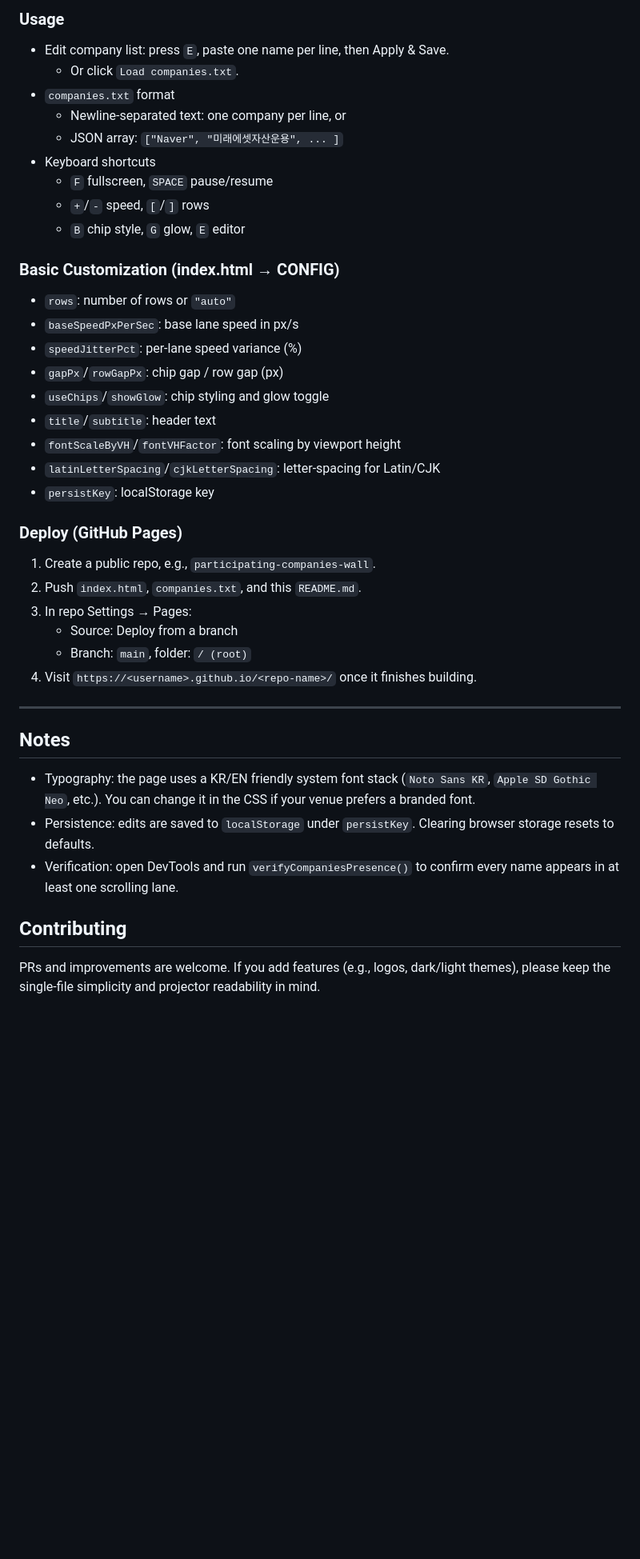
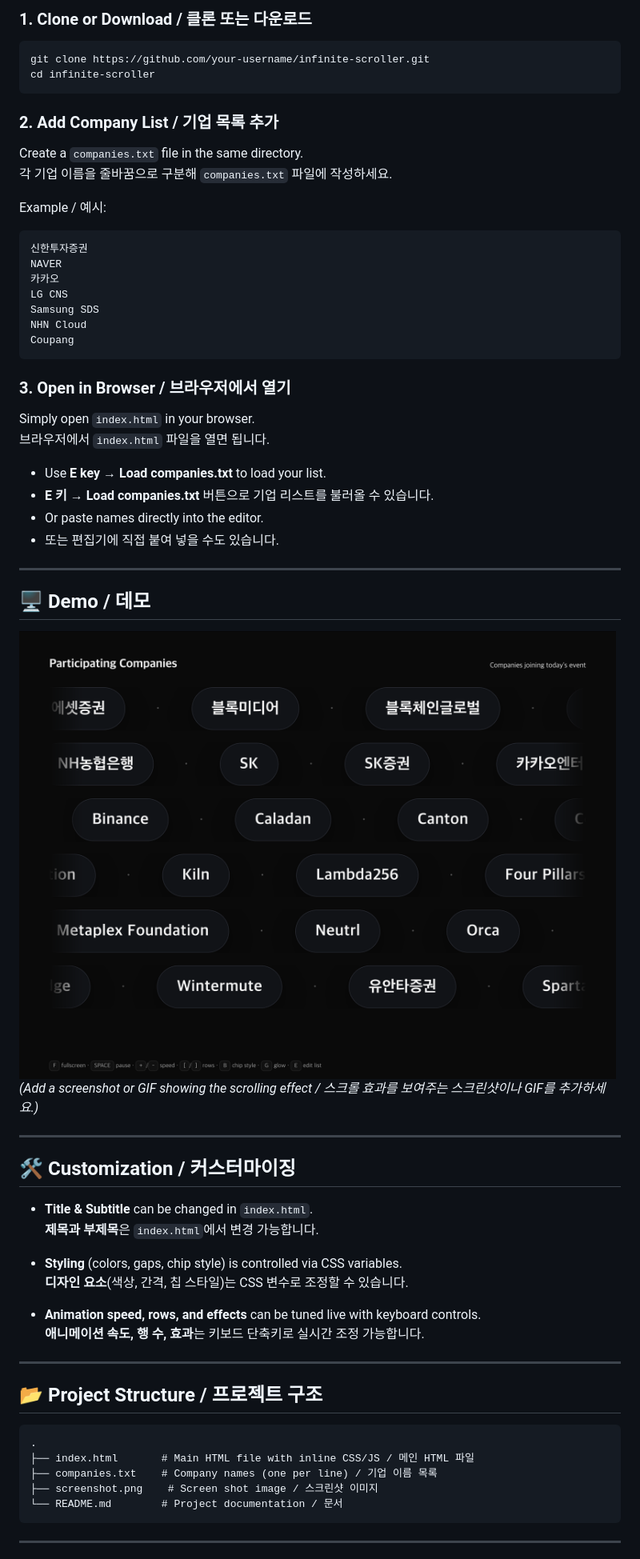
Before and after one commit to CRISPYTYPER/kbw_sideevent_names, a Markdown page: README.md, the part around the change printed below. Shown: that part at 80% size. GitHub-like rendering; pictures changed too: screenshot.png (added); blank space fills up the shorter version.

Commit message:
Update README; add screenshot image

````diff
--- a/README.md
+++ b/README.md
@@ -54,40 +33,69 @@ A single-file HTML page to showcase participating company names in a projector-f
 
-### Usage
-- Edit company list: press `E`, paste one name per line, then Apply & Save.
-  - Or click `Load companies.txt`.
-- `companies.txt` format
-  - Newline-separated text: one company per line, or
-  - JSON array: `["Naver", "미래에셋자산운용", ... ]`
-- Keyboard shortcuts
-  - `F` fullscreen, `SPACE` pause/resume
-  - `+`/`-` speed, `[`/`]` rows
-  - `B` chip style, `G` glow, `E` editor
+### 1. Clone or Download / 클론 또는 다운로드
 
-### Basic Customization (index.html → CONFIG)
-- `rows`: number of rows or `"auto"`
-- `baseSpeedPxPerSec`: base lane speed in px/s
-- `speedJitterPct`: per-lane speed variance (%)
-- `gapPx`/`rowGapPx`: chip gap / row gap (px)
-- `useChips`/`showGlow`: chip styling and glow toggle
-- `title`/`subtitle`: header text
-- `fontScaleByVH`/`fontVHFactor`: font scaling by viewport height
-- `latinLetterSpacing`/`cjkLetterSpacing`: letter-spacing for Latin/CJK
-- `persistKey`: localStorage key
+```bash
+git clone https://github.com/your-username/infinite-scroller.git
+cd infinite-scroller
+```
 
-### Deploy (GitHub Pages)
-1. Create a public repo, e.g., `participating-companies-wall`.
-2. Push `index.html`, `companies.txt`, and this `README.md`.
-3. In repo Settings → Pages:
-   - Source: Deploy from a branch
-   - Branch: `main`, folder: `/ (root)`
-4. Visit `https://<username>.github.io/<repo-name>/` once it finishes building.
+### 2. Add Company List / 기업 목록 추가
+
+Create a `companies.txt` file in the same directory.
+각 기업 이름을 줄바꿈으로 구분해 `companies.txt` 파일에 작성하세요.
+
+Example / 예시:
+
+```
+신한투자증권
+NAVER
+카카오
+LG CNS
+Samsung SDS
+NHN Cloud
+Coupang
+```
+
+### 3. Open in Browser / 브라우저에서 열기
+
+Simply open `index.html` in your browser.
+브라우저에서 `index.html` 파일을 열면 됩니다.
+
+-   Use **E key → Load companies.txt** to load your list.
+-   **E 키 → Load companies.txt** 버튼으로 기업 리스트를 불러올 수 있습니다.
+-   Or paste names directly into the editor.
+-   또는 편집기에 직접 붙여 넣을 수도 있습니다.
 
 ---
 
-## Notes
-- Typography: the page uses a KR/EN friendly system font stack (`Noto Sans KR`, `Apple SD Gothic Neo`, etc.). You can change it in the CSS if your venue prefers a branded font.
-- Persistence: edits are saved to `localStorage` under `persistKey`. Clearing browser storage resets to defaults.
-- Verification: open DevTools and run `verifyCompaniesPresence()` to confirm every name appears in at least one scrolling lane.
+## 🖥️ Demo / 데모
 
-## Contributing
-PRs and improvements are welcome. If you add features (e.g., logos, dark/light themes), please keep the single-file simplicity and projector readability in mind.
+![demo screenshot](./screenshot.png)
+_(Add a screenshot or GIF showing the scrolling effect / 스크롤 효과를 보여주는 스크린샷이나 GIF를 추가하세요.)_
+
+---
+
+## 🛠️ Customization / 커스터마이징
+
+-   **Title & Subtitle** can be changed in `index.html`.
+    **제목과 부제목**은 `index.html`에서 변경 가능합니다.
+
+-   **Styling** (colors, gaps, chip style) is controlled via CSS variables.
+    **디자인 요소**(색상, 간격, 칩 스타일)는 CSS 변수로 조정할 수 있습니다.
+
+-   **Animation speed, rows, and effects** can be tuned live with keyboard controls.
+    **애니메이션 속도, 행 수, 효과**는 키보드 단축키로 실시간 조정 가능합니다.
+
+---
+
+## 📂 Project Structure / 프로젝트 구조
+
+```
+.
+├── index.html       # Main HTML file with inline CSS/JS / 메인 HTML 파일
+├── companies.txt    # Company names (one per line) / 기업 이름 목록
+├── screenshot.png    # Screen shot image / 스크린샷 이미지
+└── README.md        # Project documentation / 문서
+```
+
+---
+
````
Also changed, not shown: other parts of README.md (+36 -42 lines).
